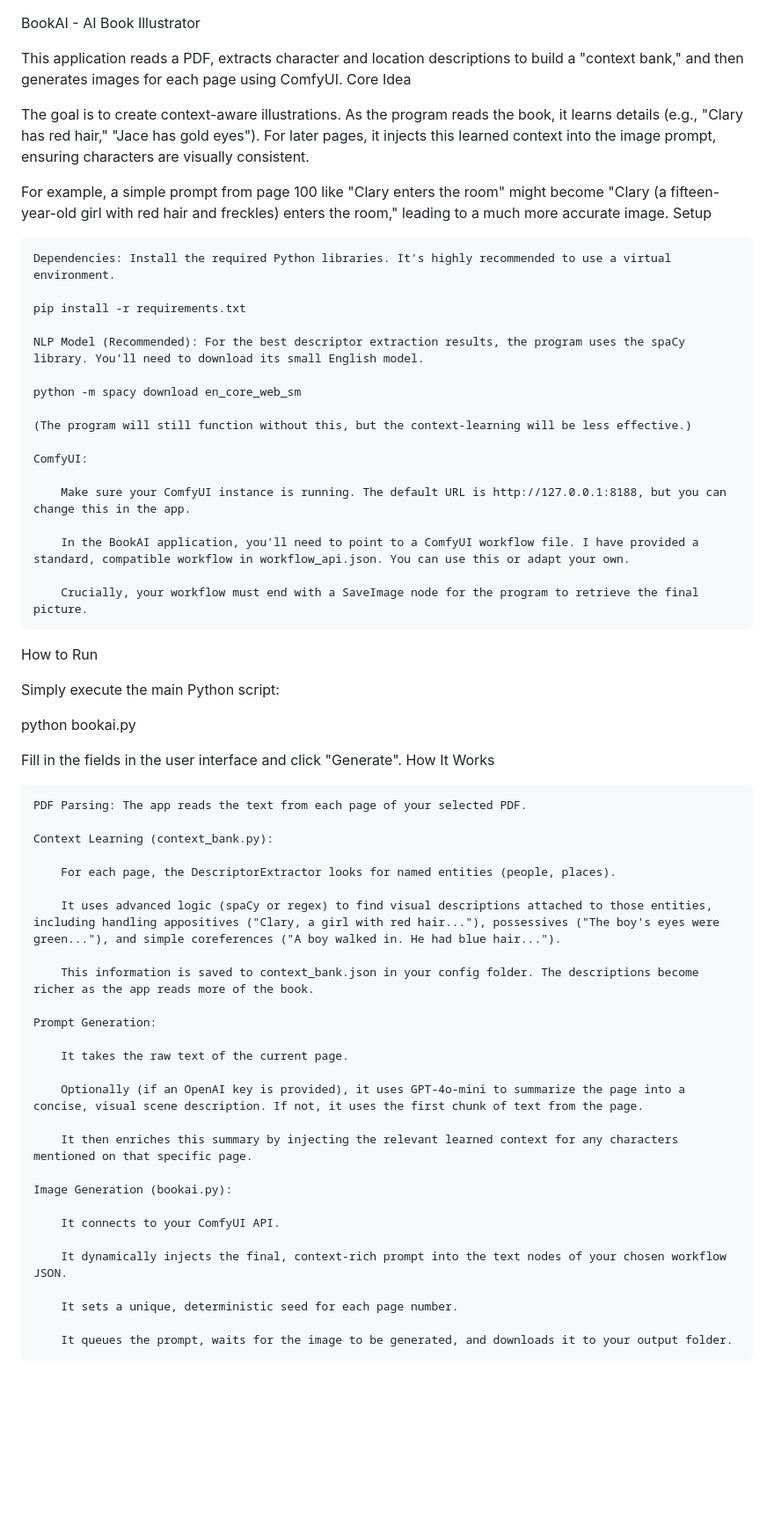
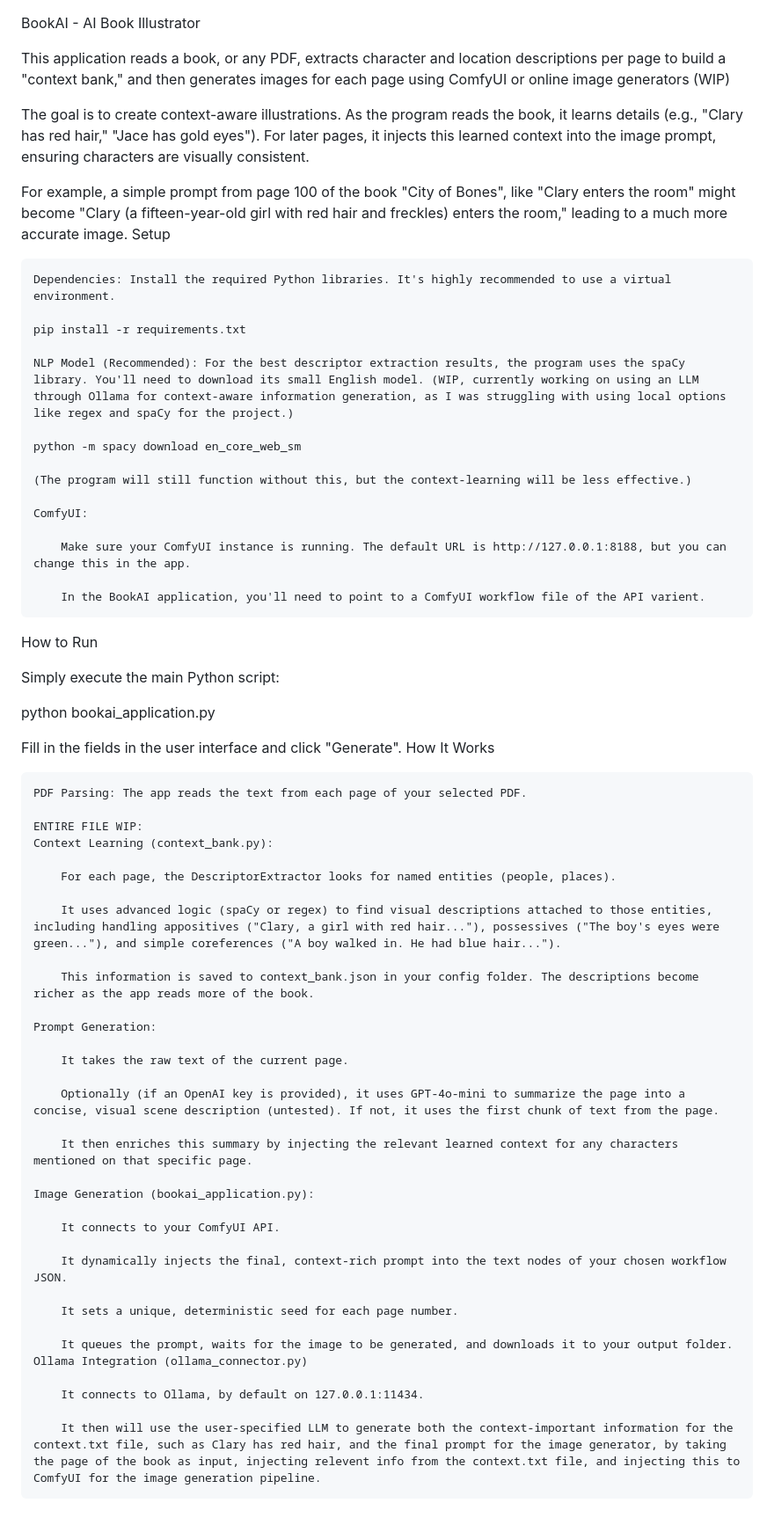
Before and after one commit to AaronMatayka/BookAI, a Markdown page: README.md, the part around the change. Shown at 88% size. GitHub-like rendering; blank space fills up the shorter version.

Commit message:
Update README.md
Modified README to better reflect current capabilities and WIP aspects of the project.

```diff
--- a/README.md
+++ b/README.md
@@ -1,18 +1,18 @@
 BookAI - AI Book Illustrator
 
-This application reads a PDF, extracts character and location descriptions to build a "context bank," and then generates images for each page using ComfyUI.
-Core Idea
+This application reads a book, or any PDF, extracts character and location descriptions per page to build a "context bank," and then generates images for each page using ComfyUI or online image generators (WIP)
+
 
 The goal is to create context-aware illustrations. As the program reads the book, it learns details (e.g., "Clary has red hair," "Jace has gold eyes"). For later pages, it injects this learned context into the image prompt, ensuring characters are visually consistent.
 
-For example, a simple prompt from page 100 like "Clary enters the room" might become "Clary (a fifteen-year-old girl with red hair and freckles) enters the room," leading to a much more accurate image.
+For example, a simple prompt from page 100 of the book "City of Bones", like "Clary enters the room" might become "Clary (a fifteen-year-old girl with red hair and freckles) enters the room," leading to a much more accurate image.
 Setup
 
     Dependencies: Install the required Python libraries. It's highly recommended to use a virtual environment.
 
     pip install -r requirements.txt
 
-    NLP Model (Recommended): For the best descriptor extraction results, the program uses the spaCy library. You'll need to download its small English model.
+    NLP Model (Recommended): For the best descriptor extraction results, the program uses the spaCy library. You'll need to download its small English model. (WIP, currently working on using an LLM through Ollama for context-aware information generation, as I was struggling with using local options like regex and spaCy for the project.)
 
     python -m spacy download en_core_web_sm
 
@@ -22,21 +22,20 @@ Setup
 
         Make sure your ComfyUI instance is running. The default URL is http://127.0.0.1:8188, but you can change this in the app.
 
-        In the BookAI application, you'll need to point to a ComfyUI workflow file. I have provided a standard, compatible workflow in workflow_api.json. You can use this or adapt your own.
-
-        Crucially, your workflow must end with a SaveImage node for the program to retrieve the final picture.
+        In the BookAI application, you'll need to point to a ComfyUI workflow file of the API varient.
 
 How to Run
 
 Simply execute the main Python script:
 
-python bookai.py
+python bookai_application.py
 
 Fill in the fields in the user interface and click "Generate".
 How It Works
 
     PDF Parsing: The app reads the text from each page of your selected PDF.
 
+    ENTIRE FILE WIP:
     Context Learning (context_bank.py):
 
         For each page, the DescriptorExtractor looks for named entities (people, places).
@@ -49,11 +48,11 @@ How It Works
 
         It takes the raw text of the current page.
 
-        Optionally (if an OpenAI key is provided), it uses GPT-4o-mini to summarize the page into a concise, visual scene description. If not, it uses the first chunk of text from the page.
+        Optionally (if an OpenAI key is provided), it uses GPT-4o-mini to summarize the page into a concise, visual scene description (untested). If not, it uses the first chunk of text from the page.
 
         It then enriches this summary by injecting the relevant learned context for any characters mentioned on that specific page.
 
-    Image Generation (bookai.py):
+    Image Generation (bookai_application.py):
 
         It connects to your ComfyUI API.
 
@@ -62,3 +61,8 @@ How It Works
         It sets a unique, deterministic seed for each page number.
 
         It queues the prompt, waits for the image to be generated, and downloads it to your output folder.
+    Ollama Integration (ollama_connector.py)
+
+        It connects to Ollama, by default on 127.0.0.1:11434.
+
+        It then will use the user-specified LLM to generate both the context-important information for the context.txt file, such as Clary has red hair, and the final prompt for the image generator, by taking the page of the book as input, injecting relevent info from the context.txt file, and injecting this to ComfyUI for the image generation pipeline.
```
